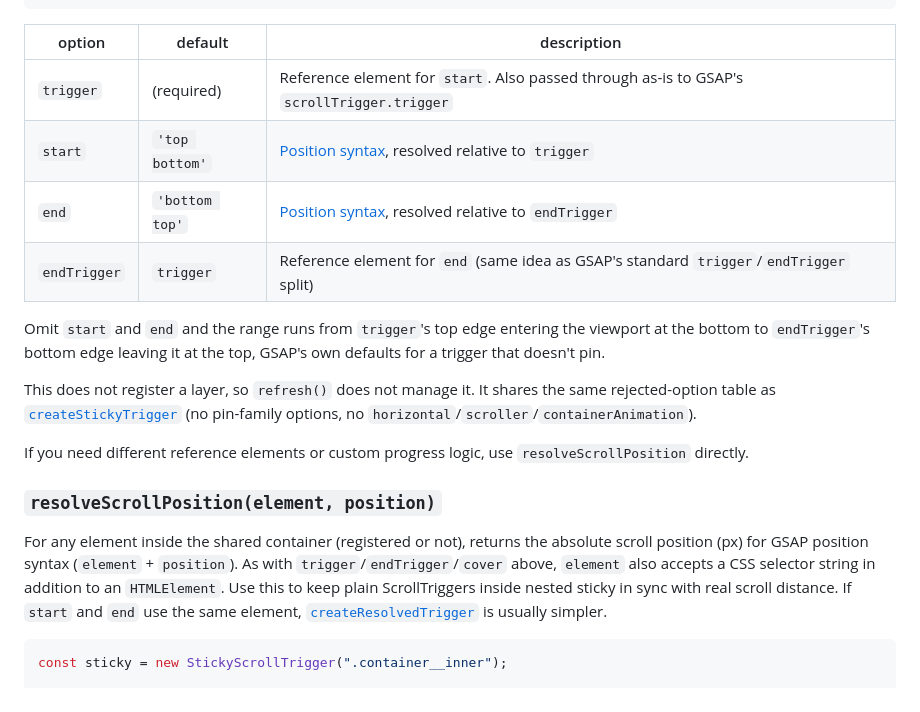
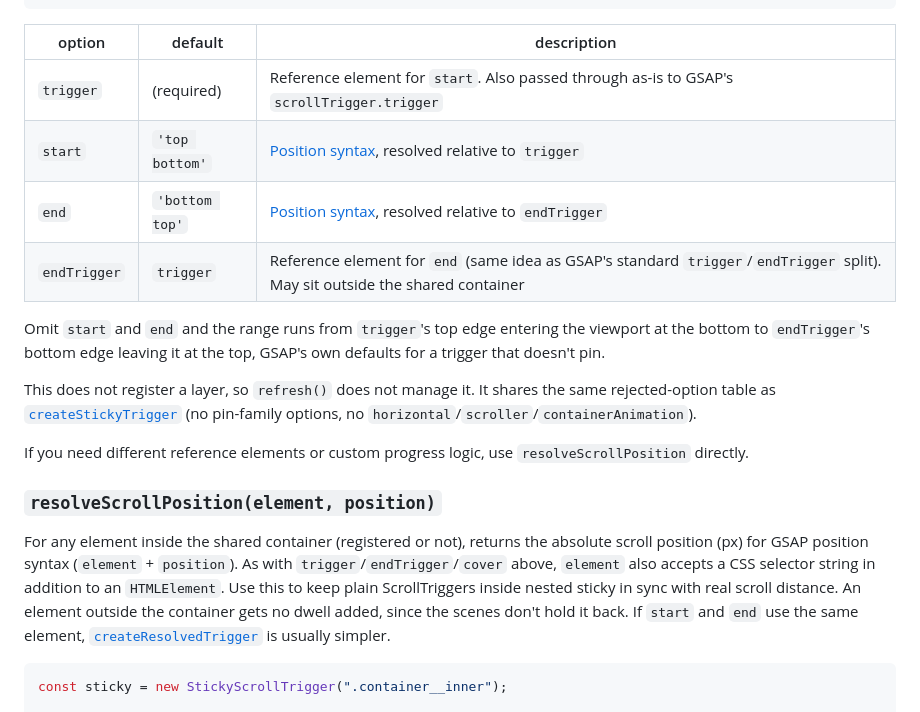
Before and after one commit to kuninori-ogino/sticky-scroll-trigger, a Markdown page: README.md, the part around the change. GitHub-like rendering.

Commit message:
docs: note that elements outside the container get no dwell
The README described resolveScrollPosition only for elements inside the shared container and never said createResolvedTrigger's endTrigger may sit outside it, a case 5d83f74 fixed.
Both places now state that an element outside the container gets no dwell added.

````diff
--- a/README.md
+++ b/README.md
@@ -310,12 +310,12 @@ gsap.to(plainBox, {
 });
 ```
 
-| option       | default        | description                                                                                |
-| ------------ | -------------- | ------------------------------------------------------------------------------------------ |
-| `trigger`    | (required)     | Reference element for `start`. Also passed through as-is to GSAP's `scrollTrigger.trigger` |
-| `start`      | `'top bottom'` | [Position syntax](#position-syntax), resolved relative to `trigger`                        |
-| `end`        | `'bottom top'` | [Position syntax](#position-syntax), resolved relative to `endTrigger`                     |
-| `endTrigger` | `trigger`      | Reference element for `end` (same idea as GSAP's standard `trigger`/`endTrigger` split)    |
+| option       | default        | description                                                                                                                   |
+| ------------ | -------------- | ----------------------------------------------------------------------------------------------------------------------------- |
+| `trigger`    | (required)     | Reference element for `start`. Also passed through as-is to GSAP's `scrollTrigger.trigger`                                    |
+| `start`      | `'top bottom'` | [Position syntax](#position-syntax), resolved relative to `trigger`                                                           |
+| `end`        | `'bottom top'` | [Position syntax](#position-syntax), resolved relative to `endTrigger`                                                        |
+| `endTrigger` | `trigger`      | Reference element for `end` (same idea as GSAP's standard `trigger`/`endTrigger` split). May sit outside the shared container |
 
 Omit `start` and `end` and the range runs from `trigger`'s top edge entering the viewport at the bottom to `endTrigger`'s bottom edge leaving it at the top, GSAP's own defaults for a trigger that doesn't pin.
 
@@ -325,7 +325,7 @@ If you need different reference elements or custom progress logic, use `resolveS
 
 ### `resolveScrollPosition(element, position)`
 
-For any element inside the shared container (registered or not), returns the absolute scroll position (px) for GSAP position syntax (`element` + `position`). As with `trigger`/`endTrigger`/`cover` above, `element` also accepts a CSS selector string in addition to an `HTMLElement`. Use this to keep plain ScrollTriggers inside nested sticky in sync with real scroll distance. If `start` and `end` use the same element, [`createResolvedTrigger`](#createresolvedtriggeroptions) is usually simpler.
+For any element inside the shared container (registered or not), returns the absolute scroll position (px) for GSAP position syntax (`element` + `position`). As with `trigger`/`endTrigger`/`cover` above, `element` also accepts a CSS selector string in addition to an `HTMLElement`. Use this to keep plain ScrollTriggers inside nested sticky in sync with real scroll distance. An element outside the container gets no dwell added, since the scenes don't hold it back. If `start` and `end` use the same element, [`createResolvedTrigger`](#createresolvedtriggeroptions) is usually simpler.
 
 ```ts
 const sticky = new StickyScrollTrigger(".container__inner");
````
